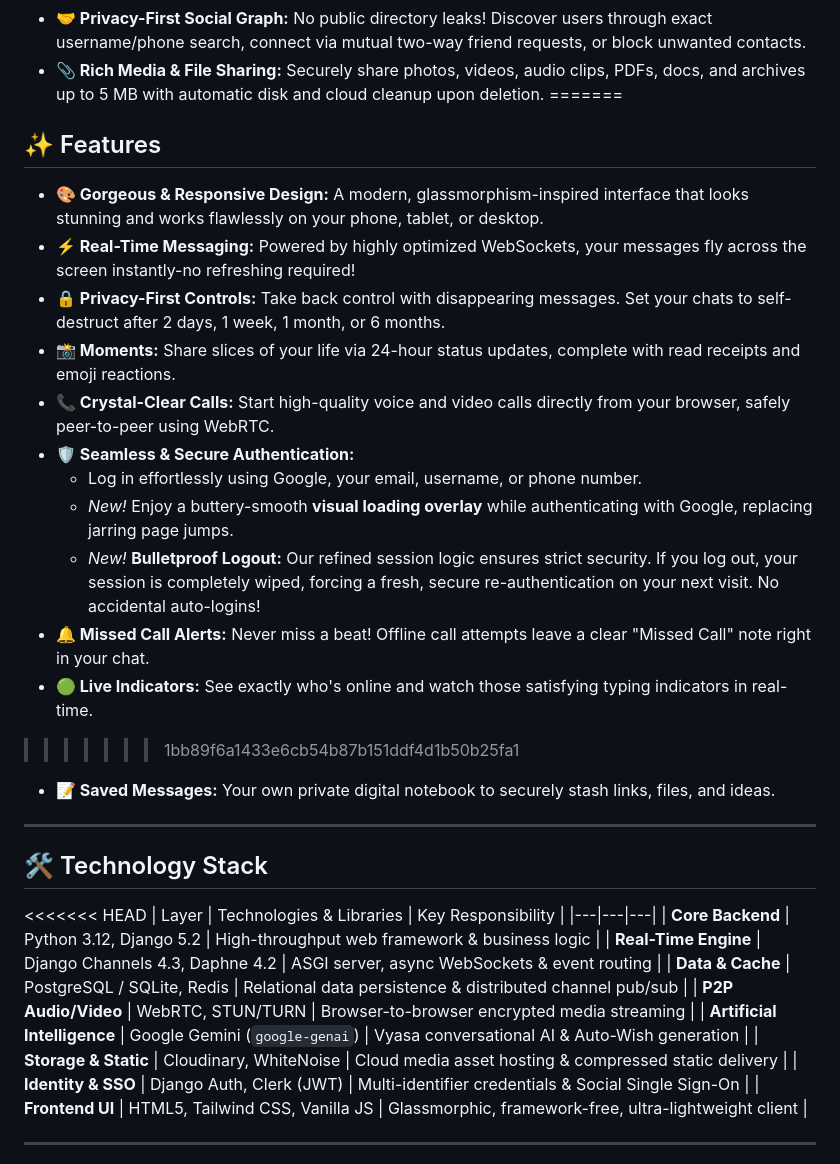
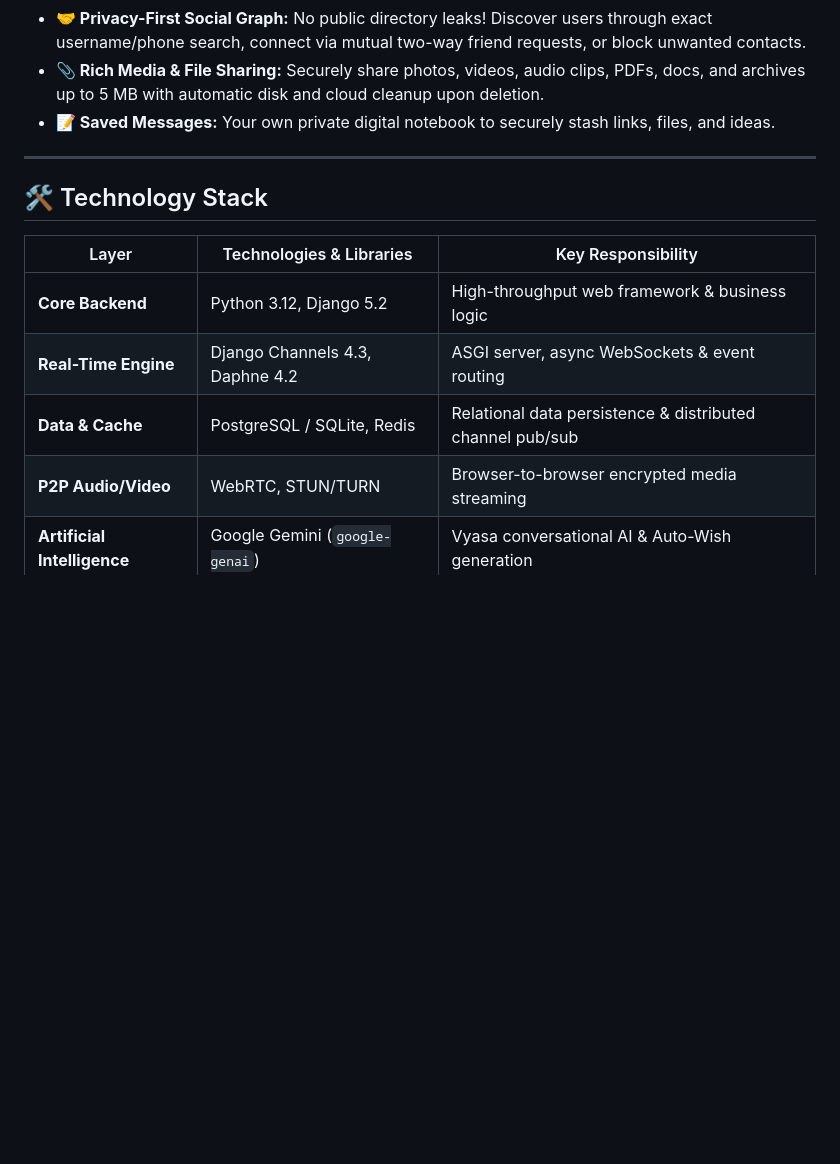
Before and after one commit to Garuda-Netra/Sandesh-2.0, a Markdown page: README.md, the part around one of its changes. Drawn GitHub-style; blank space fills up the shorter version.

```diff
--- a/README.md
+++ b/README.md
@@ -49,28 +44,12 @@ Sandesh uniquely harmonizes **Vedic philosophical depth** with **futuristic glas
 - **📱 Active Devices & Session Manager:** Inspect every device logged into your account (hardware type, OS, browser, IP, and geolocated city/country) and terminate remote sessions with one click.
 - **🤝 Privacy-First Social Graph:** No public directory leaks! Discover users through exact username/phone search, connect via mutual two-way friend requests, or block unwanted contacts.
 - **📎 Rich Media & File Sharing:** Securely share photos, videos, audio clips, PDFs, docs, and archives up to 5 MB with automatic disk and cloud cleanup upon deletion.
-=======
-## ✨ Features
-
-- **🎨 Gorgeous & Responsive Design:** A modern, glassmorphism-inspired interface that looks stunning and works flawlessly on your phone, tablet, or desktop.
-- **⚡ Real-Time Messaging:** Powered by highly optimized WebSockets, your messages fly across the screen instantly-no refreshing required!
-- **🔒 Privacy-First Controls:** Take back control with disappearing messages. Set your chats to self-destruct after 2 days, 1 week, 1 month, or 6 months.
-- **📸 Moments:** Share slices of your life via 24-hour status updates, complete with read receipts and emoji reactions.
-- **📞 Crystal-Clear Calls:** Start high-quality voice and video calls directly from your browser, safely peer-to-peer using WebRTC.
-- **🛡️ Seamless & Secure Authentication:**
-  - Log in effortlessly using Google, your email, username, or phone number.
-  - *New!* Enjoy a buttery-smooth **visual loading overlay** while authenticating with Google, replacing jarring page jumps.
-  - *New!* **Bulletproof Logout:** Our refined session logic ensures strict security. If you log out, your session is completely wiped, forcing a fresh, secure re-authentication on your next visit. No accidental auto-logins!
-- **🔔 Missed Call Alerts:** Never miss a beat! Offline call attempts leave a clear "Missed Call" note right in your chat.
-- **🟢 Live Indicators:** See exactly who's online and watch those satisfying typing indicators in real-time.
->>>>>>> 1bb89f6a1433e6cb54b87b151ddf4d1b50b25fa1
 - **📝 Saved Messages:** Your own private digital notebook to securely stash links, files, and ideas.
 
 ---
 
 ## 🛠️ Technology Stack
 
-<<<<<<< HEAD
 | Layer | Technologies & Libraries | Key Responsibility |
 |---|---|---|
 | **Core Backend** | Python 3.12, Django 5.2 | High-throughput web framework & business logic |
```
Also changed, not shown: other parts of README.md (+1 -61 lines).
